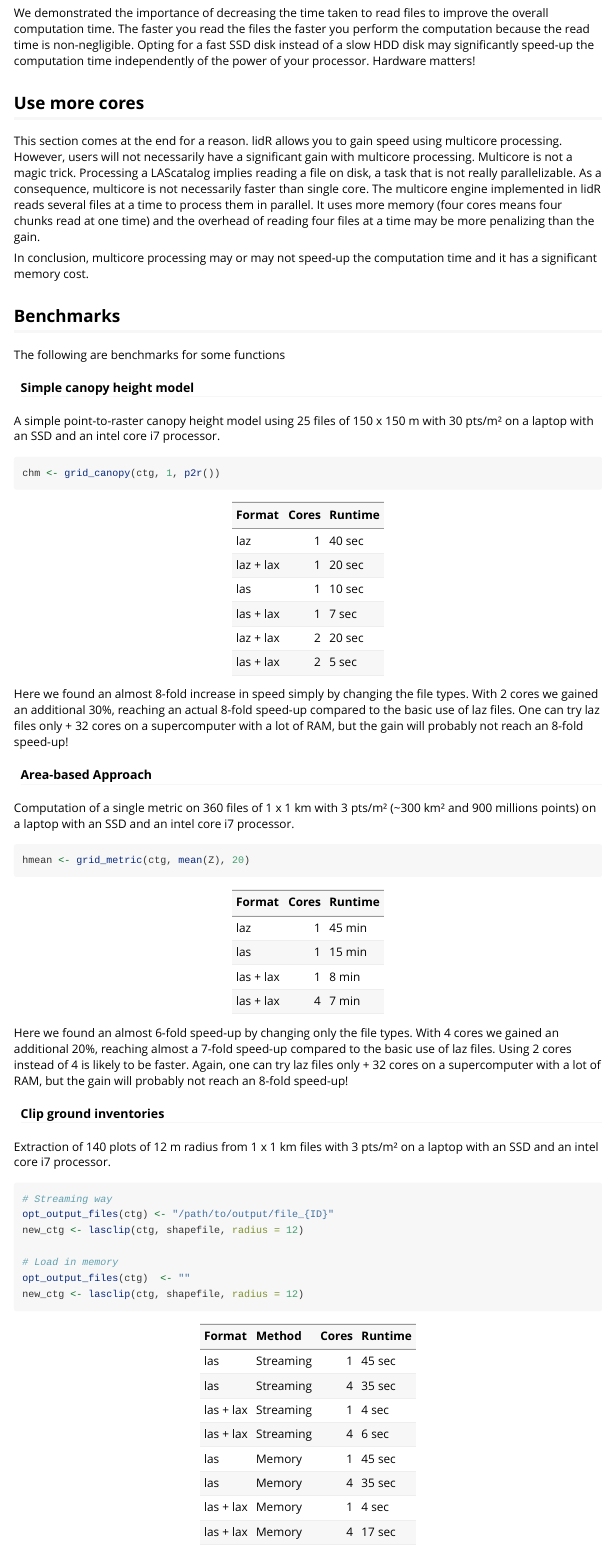
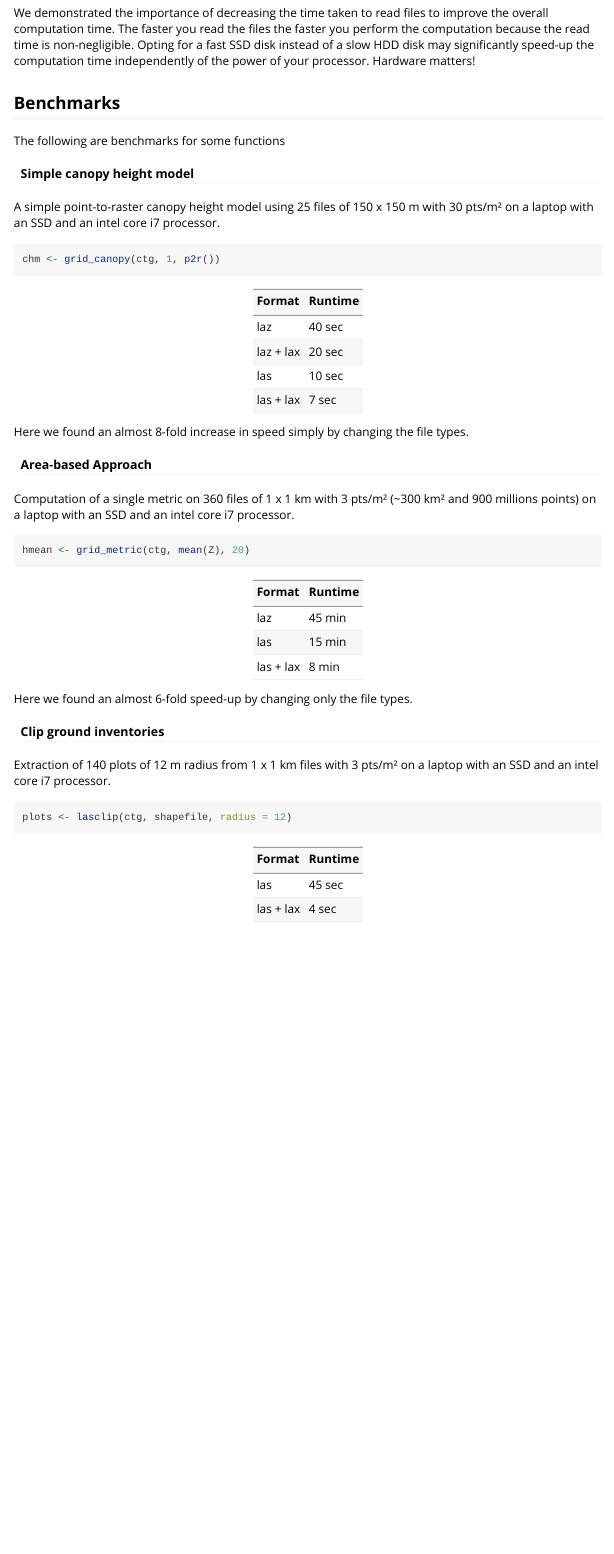
Before and after one commit to r-lidar/lidR, an R Markdown document (vignettes/lidR-computation-speed-LAScatalog.Rmd): the page in a window 1100 px wide, from 2420 px down. Rendered offline with R 4.5, knitr and Pandoc, with nearby package versions; some code elsewhere in the file could not run offline.

Commit message:
Remove sections about multicore

````diff
--- a/vignettes/lidR-computation-speed-LAScatalog.Rmd
+++ b/vignettes/lidR-computation-speed-LAScatalog.Rmd
@@ -220,12 +220,6 @@ The gain is really significant and allows an additional 2- to 3-fold saving in t
 
 We demonstrated the importance of decreasing the time taken to read files to improve the overall computation time. The faster you read the files the faster you perform the computation because the read time is non-negligible. Opting for a fast SSD disk instead of a slow HDD disk may significantly speed-up the computation time independently of the power of your processor. Hardware matters!
 
-## Use more cores
-
-This section comes at the end for a reason. lidR allows you to gain speed using multicore processing. However, users will not necessarily have a significant gain with multicore processing. Multicore is not a magic trick. Processing a LAScatalog implies reading a file on disk, a task that is not really parallelizable. As a consequence, multicore is not necessarily faster than single core. The multicore engine implemented in lidR reads several files at a time to process them in parallel. It uses more memory (four cores means four chunks read at one time) and the overhead of reading four files at a time may be more penalizing than the gain.
-
-In conclusion, multicore processing may or may not speed-up the computation time and it has a significant memory cost.
-
 ## Benchmarks
 
 The following are benchmarks for some functions
@@ -239,16 +233,13 @@ chm <- grid_canopy(ctg, 1, p2r())
 ```
 
 ```{r, echo = FALSE}
-Cores = c(1,1,1,1,2,2)
-Format = c("laz", "laz + lax", "las", "las + lax", "laz + lax", "las + lax")
-Runtime = c("40 sec", "20 sec", "10 sec", "7 sec", "20 sec", "5 sec")
-Timing = data.frame(Format, Cores, Runtime)
-
+Format = c("laz", "laz + lax", "las", "las + lax")
+Runtime = c("40 sec", "20 sec", "10 sec", "7 sec")
+Timing = data.frame(Format, Runtime)
 knitr::kable(Timing)
 ```
 
-Here we found an almost 8-fold increase in speed simply by changing the file types. With 2 cores we gained an additional 30%, reaching an actual 8-fold speed-up compared to the basic use of laz files. One can try laz files only + 32 cores on a supercomputer with a lot of RAM, but the gain will probably not reach an 8-fold speed-up!
-
+Here we found an almost 8-fold increase in speed simply by changing the file types.
 
 #### Area-based Approach
 
@@ -259,38 +250,25 @@ hmean <- grid_metric(ctg, mean(Z), 20)
 ```
 
 ```{r, echo = FALSE}
-Cores = c(1,1,1,4)
-Format = c("laz", "las", "las + lax", "las + lax")
-Runtime = c("45 min", "15 min", "8 min", "7 min")
-
-Timing = data.frame(Format, Cores, Runtime)
-
+Format = c("laz", "las", "las + lax")
+Runtime = c("45 min", "15 min", "8 min")
+Timing = data.frame(Format, Runtime)
 knitr::kable(Timing)
 ```
 
-Here we found an almost 6-fold speed-up by changing only the file types. With 4 cores we gained an additional 20%, reaching almost a 7-fold speed-up compared to the basic use of laz files. Using 2 cores instead of 4 is likely to be faster. Again, one can try laz files only + 32 cores on a supercomputer with a lot of RAM, but the gain will probably not reach an 8-fold speed-up!
+Here we found an almost 6-fold speed-up by changing only the file types.
 
 #### Clip ground inventories
 
 Extraction of 140 plots of 12 m radius from 1 x 1 km files with 3 pts/m² on a laptop with an SSD and an intel core i7 processor.
 
 ```r
-# Streaming way
-opt_output_files(ctg) <- "/path/to/output/file_{ID}"
-new_ctg <- lasclip(ctg, shapefile, radius = 12)
-
-# Load in memory
-opt_output_files(ctg)  <- ""
-new_ctg <- lasclip(ctg, shapefile, radius = 12)
+plots <- lasclip(ctg, shapefile, radius = 12)
 ```
 
 ```{r, echo = FALSE}
-Cores = c(1,4,1,4, 1,4,1,4)
-Method = c("Streaming", "Streaming", "Streaming", "Streaming", "Memory", "Memory", "Memory", "Memory")
-Format = c("las", "las", "las + lax", "las + lax", "las", "las", "las + lax", "las + lax")
-Runtime = c("45 sec", "35 sec", "4 sec", "6 sec", "45 sec", "35 sec", "4 sec", "17 sec")
-
-Timing = data.frame(Format, Method, Cores, Runtime)
-
+Format = c("las", "las + lax")
+Runtime = c("45 sec", "4 sec")
+Timing = data.frame(Format, Runtime)
 knitr::kable(Timing)
 ```
````
Also changed, not shown: vignettes/lidR-computation-speed-LAScatalog.Rmd (2 more changed lines).
